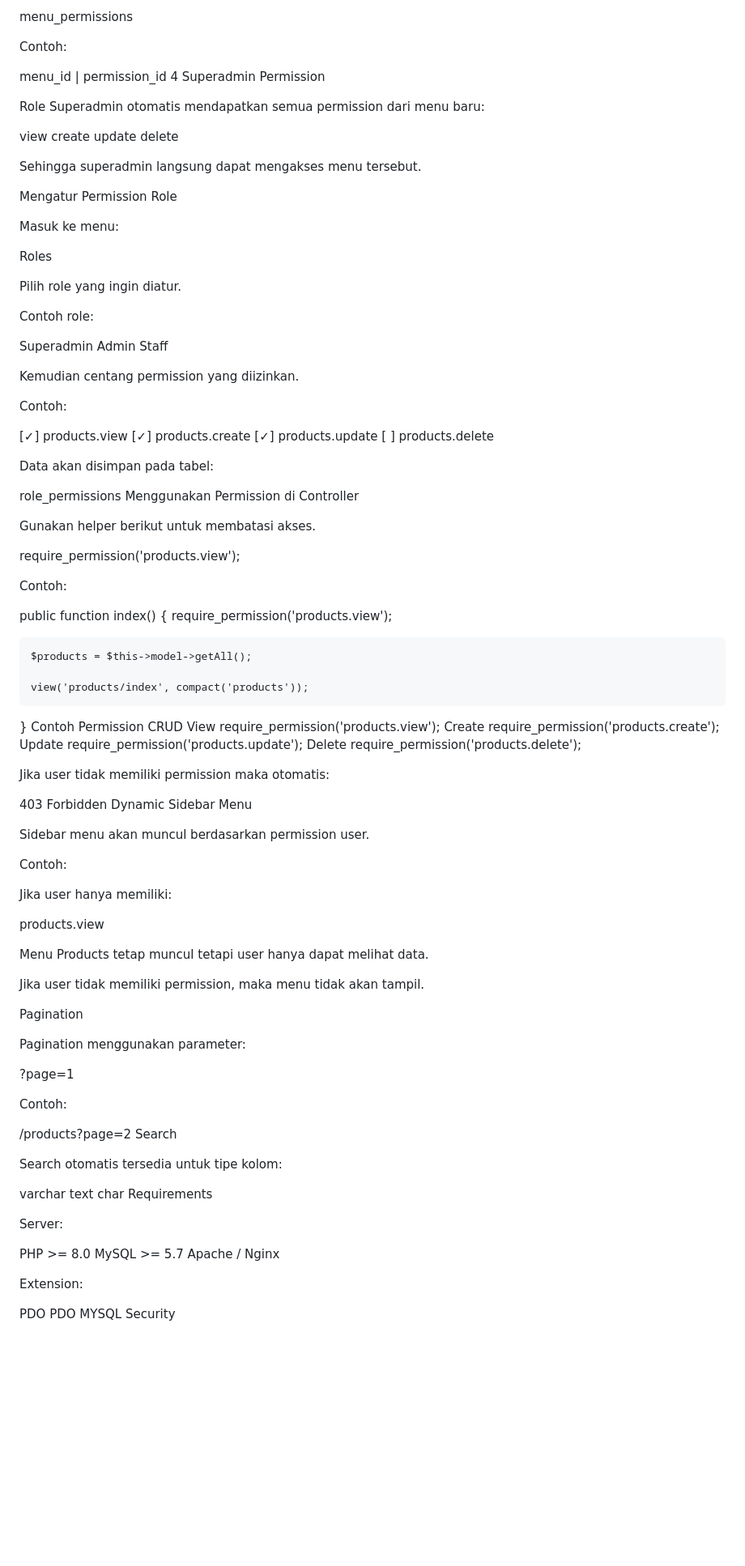
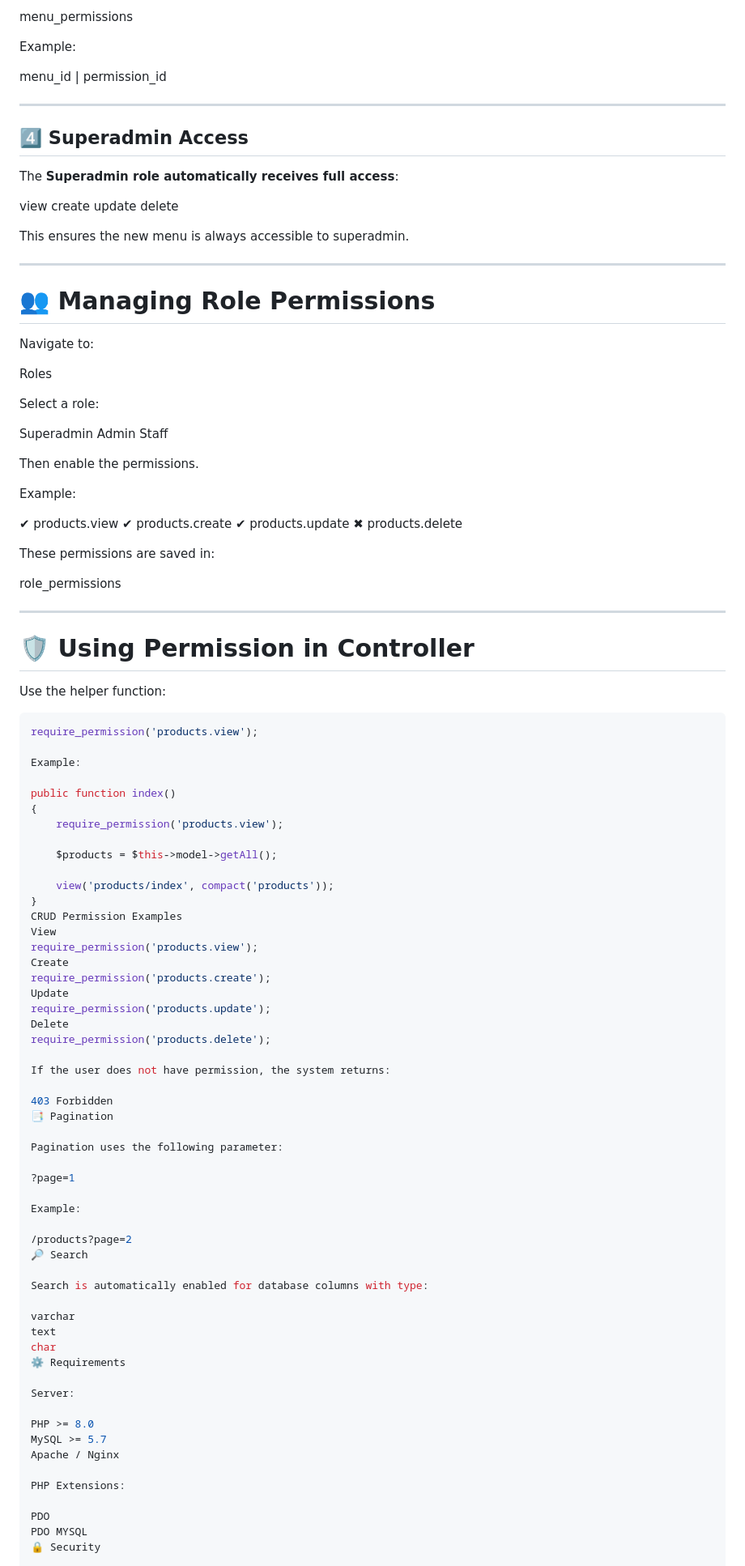
Before and after one commit to wahidBar/php_native_master, a Markdown page: README.md, the part around one of its changes. Shown at 81% size. Drawn GitHub-style; blank space fills up the shorter version.

````diff
--- a/README.md
+++ b/README.md
@@ -185,53 +254,73 @@ Relasi antara menu dan permission:
 
 menu_permissions
 
-Contoh:
+
+Example:
+
 
 menu_id | permission_id
-4 Superadmin Permission
 
-Role Superadmin otomatis mendapatkan semua permission dari menu baru:
+
+---
+
+## 4️⃣ Superadmin Access
+
+The **Superadmin role automatically receives full access**:
+
 
 view
 create
 update
 delete
 
-Sehingga superadmin langsung dapat mengakses menu tersebut.
 
-Mengatur Permission Role
+This ensures the new menu is always accessible to superadmin.
 
-Masuk ke menu:
+---
+
+# 👥 Managing Role Permissions
+
+Navigate to:
+
 
 Roles
 
-Pilih role yang ingin diatur.
 
-Contoh role:
+Select a role:
+
 
 Superadmin
 Admin
 Staff
 
-Kemudian centang permission yang diizinkan.
 
-Contoh:
+Then enable the permissions.
 
-[✓] products.view
-[✓] products.create
-[✓] products.update
-[ ] products.delete
+Example:
 
-Data akan disimpan pada tabel:
+
+✔ products.view
+✔ products.create
+✔ products.update
+✖ products.delete
+
+
+These permissions are saved in:
+
 
 role_permissions
-Menggunakan Permission di Controller
 
-Gunakan helper berikut untuk membatasi akses.
 
+---
+
+# 🛡️ Using Permission in Controller
+
+Use the helper function:
+
+```php
 require_permission('products.view');
 
-Contoh:
+Example:
 
 public function index()
 {
@@ -241,7 +330,7 @@ public function index()
 
     view('products/index', compact('products'));
 }
-Contoh Permission CRUD
+CRUD Permission Examples
 View
 require_permission('products.view');
 Create
@@ -251,40 +340,26 @@ require_permission('products.update');
 Delete
 require_permission('products.delete');
 
-Jika user tidak memiliki permission maka otomatis:
+If the user does not have permission, the system returns:
 
 403 Forbidden
-Dynamic Sidebar Menu
+📑 Pagination
 
-Sidebar menu akan muncul berdasarkan permission user.
-
-Contoh:
-
-Jika user hanya memiliki:
-
-products.view
-
-Menu Products tetap muncul tetapi user hanya dapat melihat data.
-
-Jika user tidak memiliki permission, maka menu tidak akan tampil.
-
-Pagination
-
-Pagination menggunakan parameter:
+Pagination uses the following parameter:
 
 ?page=1
 
-Contoh:
+Example:
 
 /products?page=2
-Search
+🔎 Search
 
-Search otomatis tersedia untuk tipe kolom:
+Search is automatically enabled for database columns with type:
 
 varchar
 text
 char
-Requirements
+⚙️ Requirements
 
 Server:
 
@@ -292,9 +367,9 @@ PHP >= 8.0
 MySQL >= 5.7
 Apache / Nginx
 
-Extension:
+PHP Extensions:
 
 PDO
 PDO MYSQL
-Security
+🔒 Security
 
````
Also changed, not shown: other parts of README.md (+171 -102 lines).
